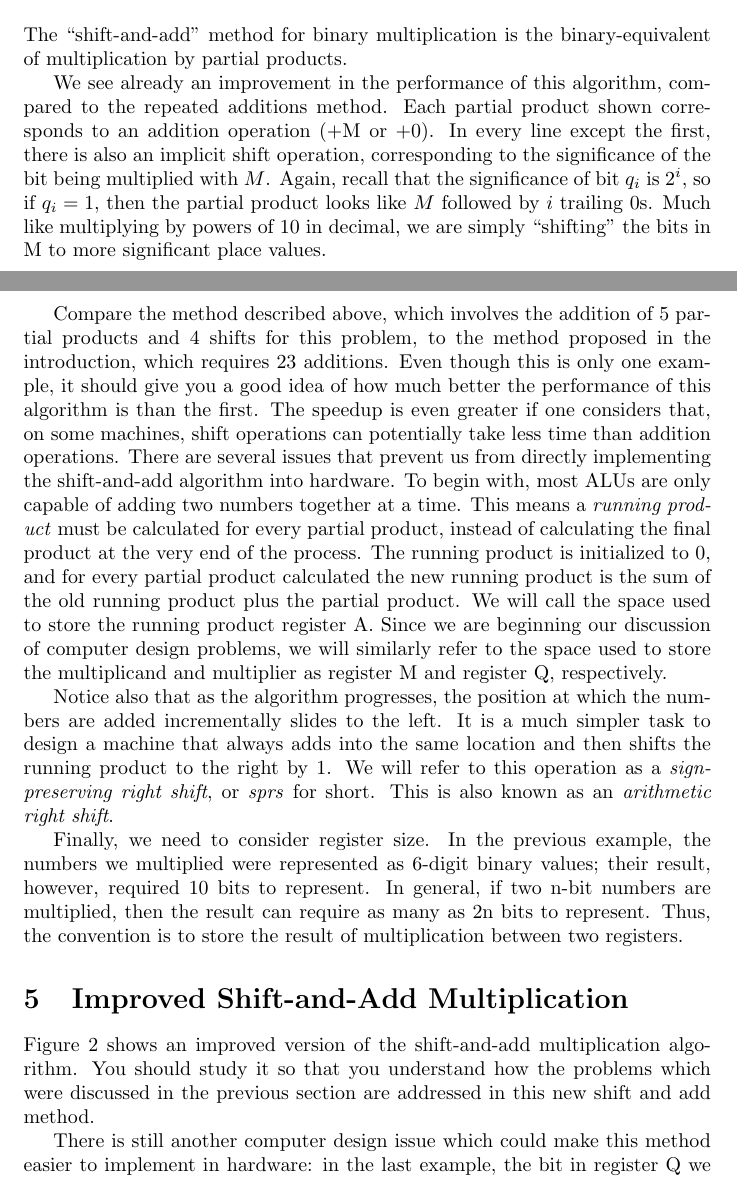
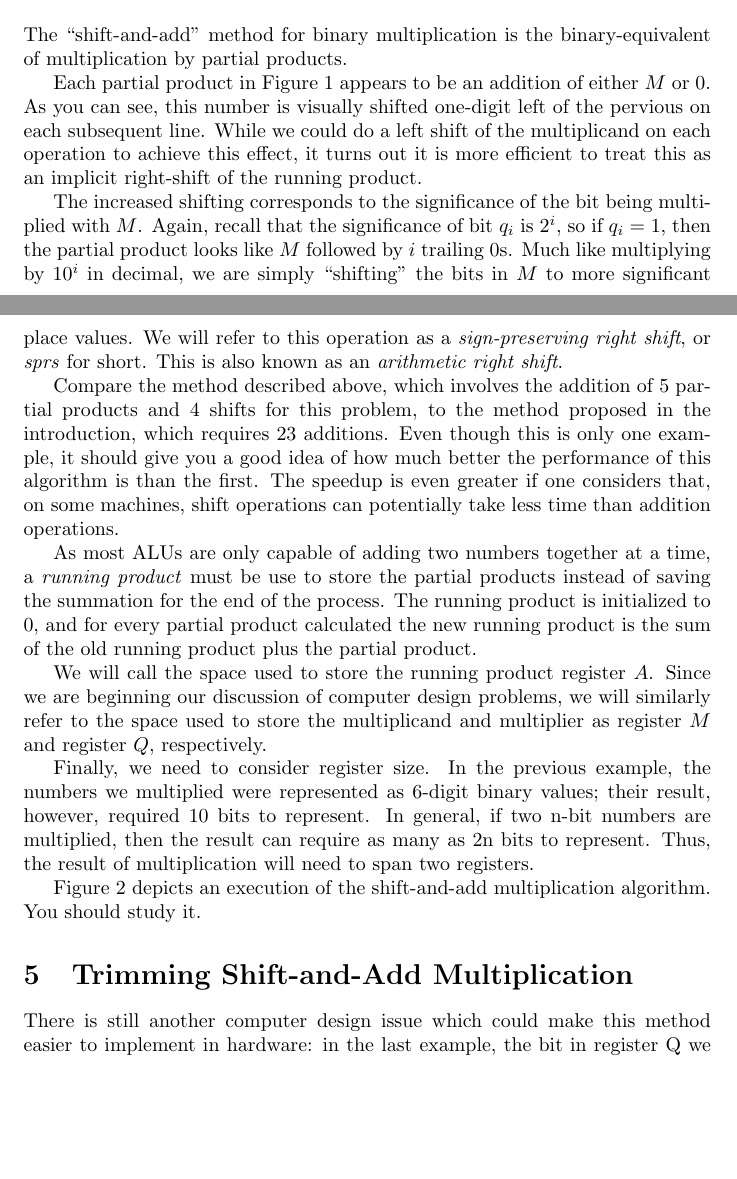
Before and after one commit to adamvoss/jhave-booths-multiplication-algorithm, a LaTeX document (hypertext/hypertext.tex): two parts of pages 3 and 4 of 8 before the commit and two parts of pages 3 and 4 of 7 after it, joined at a grey line, cut so that both start at the same text, the shorter picture padded with empty space. Compiled offline with pdfLaTeX.

Commit message:
some work on section 4

```diff
--- a/hypertext/hypertext.tex
+++ b/hypertext/hypertext.tex
@@ -112,11 +112,15 @@ For binary values, there are only two values a partial product may be: if $q_i =
 \section{Shift-and-Add: The Hardware-friendly Implementation} %be sure to state how XOR of the MSB provides whether the result is positive or negative
 The ``shift-and-add'' method for binary multiplication is the binary-equivalent of multiplication by partial products.
 
-We see already an improvement in the performance of this algorithm, compared to the repeated additions method.
-Each partial product shown corresponds to an addition operation (+M or +0).
-In every line except the first, there is also an implicit shift operation, corresponding to the significance of the bit being multiplied with $M$.
+Each partial product in Figure 1 appears to be an addition of either $M$ or $0$.
+As you can see, this number is visually shifted one-digit left of the pervious on each subsequent line.
+While we could do a left shift of the multiplicand on each operation to achieve this effect, it turns out it is more efficient to treat this as an implicit right-shift of the running product.
+
+The increased shifting corresponds to the significance of the bit being multiplied with $M$.
 Again, recall that the significance of bit $q_i$ is $2^i$, so if $q_i = 1$, then the partial product looks like $M$ followed by $i$ trailing 0s.
-Much like multiplying by powers of $10$ in decimal, we are simply ``shifting'' the bits in M to more significant place values.
+Much like multiplying by $10^i$ in decimal, we are simply ``shifting'' the bits in $M$ to more significant place values.
+We will refer to this operation as a \emph{sign-preserving right shift}, or \emph{sprs} for short.
+This is also known as an \emph{arithmetic right shift}.
 
 Compare the method described above, which involves the addition of 5 partial products and 4 shifts for this problem, to the method proposed in the introduction, which requires 23 additions.
 Even though this is only one example, it should give you a good idea of how much better the performance of this algorithm is than the first.
@@ -131,22 +135,21 @@ As the multiplicand bits are traversed from least-significant to most-significan
 If the current bit of the multiplier is 1, the current, shifted Multiplicand is added into the Sum register.
 \end{comment}
 %Oh dear, the merge is going to be harder than I thought, since I already developed some of this stuff later.
-There are several issues that prevent us from directly implementing the shift-and-add algorithm into hardware.
-To begin with, most ALUs are only capable of adding two numbers together at a time.
-This means a \emph{running product} must be calculated for every partial product, instead of calculating the final product at the very end of the process.
+
+As most ALUs are only capable of adding two numbers together at a time, a \emph{running product} must be use to store the partial products instead of saving the summation for the end of the process. %Valid question, What's an ALU?
 The running product is initialized to 0, and for every partial product calculated the new running product is the sum of the old running product plus the partial product.
-We will call the space used to store the running product register A.
-Since we are beginning our discussion of computer design problems, we will similarly refer to the space used to store the multiplicand and multiplier as register M and register Q, respectively.
 
-Notice also that as the algorithm progresses, the position at which the numbers are added incrementally slides to the left.
-It is a much simpler task to design a machine that always adds into the same location and then shifts the running product to the right by 1.
-We will refer to this operation as a \emph{sign-preserving right shift}, or \emph{sprs} for short.
-This is also known as an \emph{arithmetic right shift}.
+We will call the space used to store the running product register $A$.
+Since we are beginning our discussion of computer design problems, we will similarly refer to the space used to store the multiplicand and multiplier as register $M$ and register $Q$, respectively.
+
 
 Finally, we need to consider register size.
 In the previous example, the numbers we multiplied were represented as 6-digit binary values; their result, however, required 10 bits to represent.
 In general, if two n-bit numbers are multiplied, then the result can require as many as 2n bits to represent.
-Thus, the convention is to store the result of multiplication between two registers.
+Thus, the result of multiplication will need to span two registers.
+
+Figure 2 depicts an execution of the shift-and-add multiplication algorithm.
+You should study it.
 
 \begin{figure}[h]
 \centering
@@ -154,9 +157,7 @@ Thus, the convention is to store the result of multiplication between two regist
 \caption{Improved Shift-and-Add Multiplication}
 \end{figure}
 
-\section{Improved Shift-and-Add Multiplication}
-Figure 2 shows an improved version of the shift-and-add multiplication algorithm.
-You should study it so that you understand how the problems which were discussed in the previous section are addressed in this new shift and add method.
+\section{Trimming Shift-and-Add Multiplication}
 
 There is still another computer design issue which could make this method easier to implement in hardware: in the last example, the bit in register Q we are using to calculate a partial product is always positioned one to the left of the previous bit we used, or else it is the right-most (least significant, \emph{lsb}) bit of register Q when the multiplication starts.
 We could instead choose to always examine the \emph{lsb} of register Q, and for every right shift operation on register A, we would also do a right shift on register Q.
```
Also changed, not shown: hypertext/hypertext.tex (4 more changed lines).
